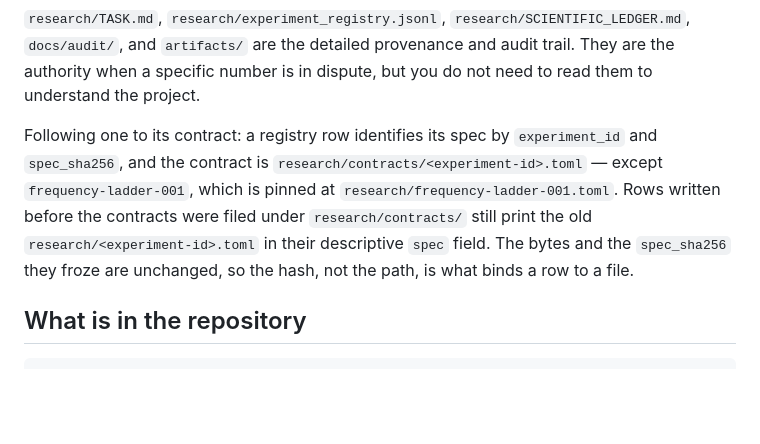
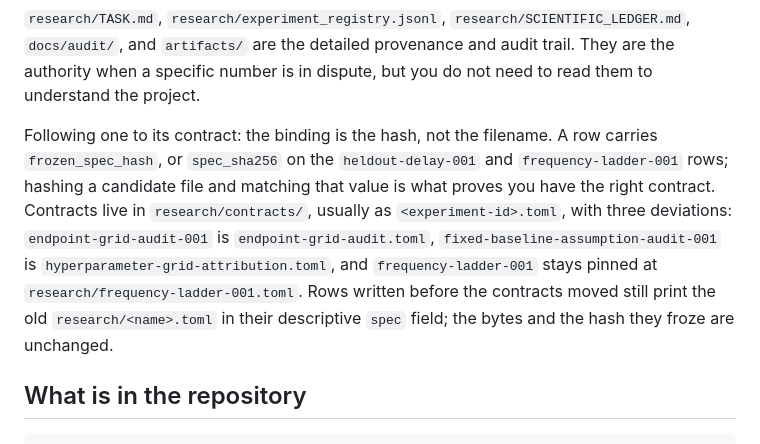
Before and after one commit to VincentTLe/adaptive_jump_model, a Markdown page: README.md, the part around the change. Rendered like a GitHub page; blank space fills up the shorter version.

Commit message:
docs: correct how a registry row resolves to its contract

```diff
--- a/README.md
+++ b/README.md
@@ -48,14 +48,17 @@ detailed provenance and audit trail. They are the authority when a specific
 number is in dispute, but you do not need to read them to understand the
 project.
 
-Following one to its contract: a registry row identifies its spec by
-`experiment_id` and `spec_sha256`, and the contract is
-`research/contracts/<experiment-id>.toml` — except `frequency-ladder-001`,
-which is pinned at `research/frequency-ladder-001.toml`. Rows written before
-the contracts were filed under `research/contracts/` still print the old
-`research/<experiment-id>.toml` in their descriptive `spec` field. The bytes
-and the `spec_sha256` they froze are unchanged, so the hash, not the path, is
-what binds a row to a file.
+Following one to its contract: the binding is the hash, not the filename. A row
+carries `frozen_spec_hash`, or `spec_sha256` on the `heldout-delay-001` and
+`frequency-ladder-001` rows; hashing a candidate file and matching that value is
+what proves you have the right contract. Contracts live in
+`research/contracts/`, usually as `<experiment-id>.toml`, with three deviations:
+`endpoint-grid-audit-001` is `endpoint-grid-audit.toml`,
+`fixed-baseline-assumption-audit-001` is `hyperparameter-grid-attribution.toml`,
+and `frequency-ladder-001` stays pinned at `research/frequency-ladder-001.toml`.
+Rows written before the contracts moved still print the old
+`research/<name>.toml` in their descriptive `spec` field; the bytes and the hash
+they froze are unchanged.
 
 ## What is in the repository
 
```
